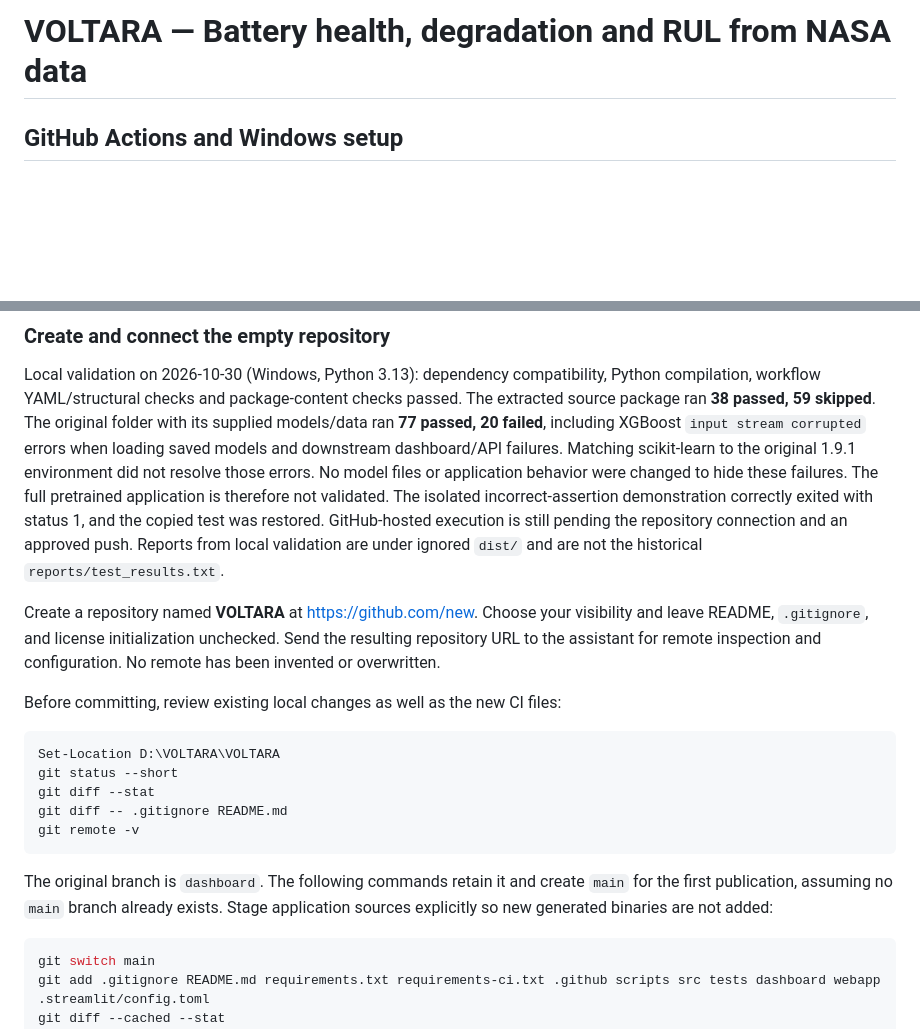
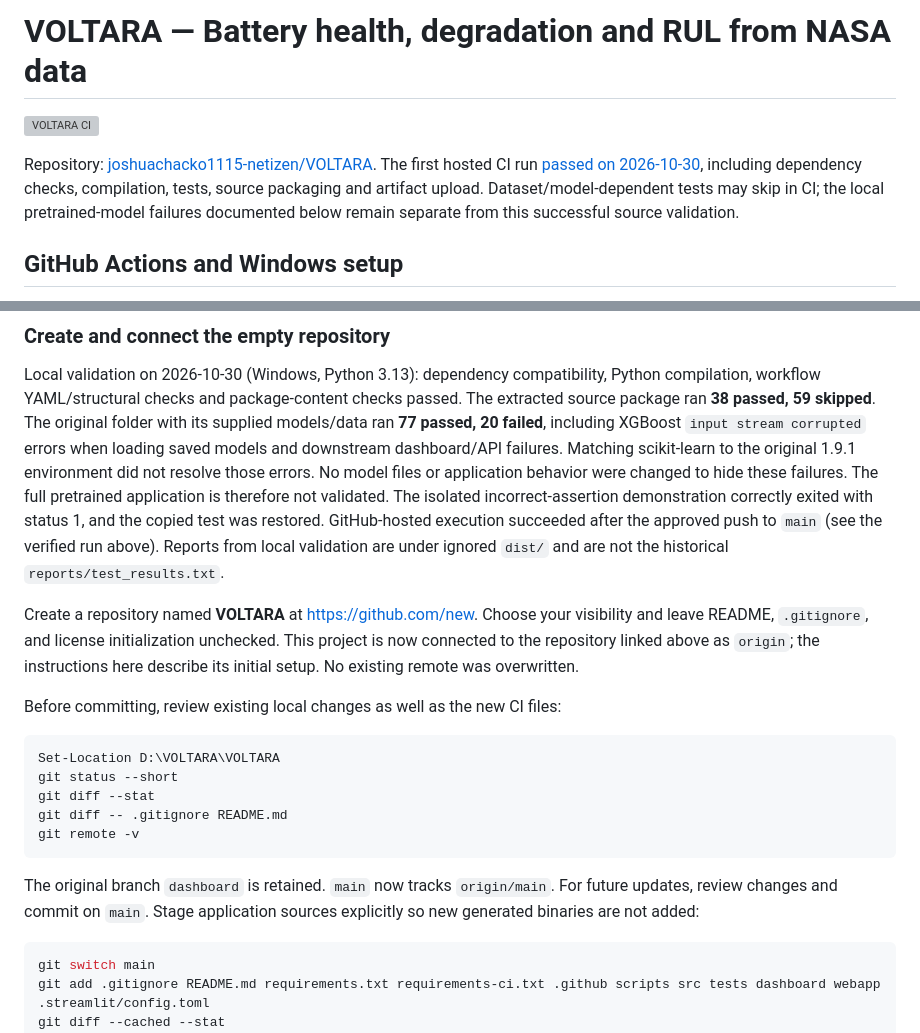
Before and after one commit to joshuachacko1115-netizen/VOLTARA, a Markdown page: README.md, 2 parts joined by grey strips. Rendered like a GitHub page; blank space fills up the shorter version; grey boxes are pictures that could not be loaded.

Commit message:
Document verified GitHub CI run and repository connection

````diff
--- a/README.md
+++ b/README.md
@@ -1,4 +1,12 @@
 # VOLTARA — Battery health, degradation and RUL from NASA data
+
+[![VOLTARA CI](https://github.com/joshuachacko1115-netizen/VOLTARA/actions/workflows/ci.yml/badge.svg)](https://github.com/joshuachacko1115-netizen/VOLTARA/actions/workflows/ci.yml)
+
+Repository: [joshuachacko1115-netizen/VOLTARA](https://github.com/joshuachacko1115-netizen/VOLTARA).
+The first hosted CI run [passed on 2026-10-30](https://github.com/joshuachacko1115-netizen/VOLTARA/actions/runs/41034676855),
+including dependency checks, compilation, tests, source packaging and artifact upload.
+Dataset/model-dependent tests may skip in CI; the local pretrained-model failures
+documented below remain separate from this successful source validation.
 
 ## GitHub Actions and Windows setup
 
@@ -74,14 +82,14 @@ dashboard/API failures. Matching scikit-learn to the original 1.9.1 environment
 did not resolve those errors. No model files or application behavior were changed
 to hide these failures. The full pretrained application is therefore not validated.
 The isolated incorrect-assertion demonstration correctly exited with status 1,
-and the copied test was restored. GitHub-hosted execution is still pending the
-repository connection and an approved push. Reports from local validation are
+and the copied test was restored. GitHub-hosted execution succeeded after the
+approved push to `main` (see the verified run above). Reports from local validation are
 under ignored `dist/` and are not the historical `reports/test_results.txt`.
 
 Create a repository named **VOLTARA** at <https://github.com/new>. Choose your
 visibility and leave README, `.gitignore`, and license initialization unchecked.
-Send the resulting repository URL to the assistant for remote inspection and
-configuration. No remote has been invented or overwritten.
+This project is now connected to the repository linked above as `origin`;
+the instructions here describe its initial setup. No existing remote was overwritten.
 
 Before committing, review existing local changes as well as the new CI files:
 
@@ -93,8 +101,8 @@ git diff -- .gitignore README.md
 git remote -v
 ```
 
-The original branch is `dashboard`. The following commands retain it and create
-`main` for the first publication, assuming no `main` branch already exists.
+The original branch `dashboard` is retained. `main` now tracks `origin/main`.
+For future updates, review changes and commit on `main`.
 Stage application sources explicitly so new generated binaries are not added:
 
 ```powershell
````
